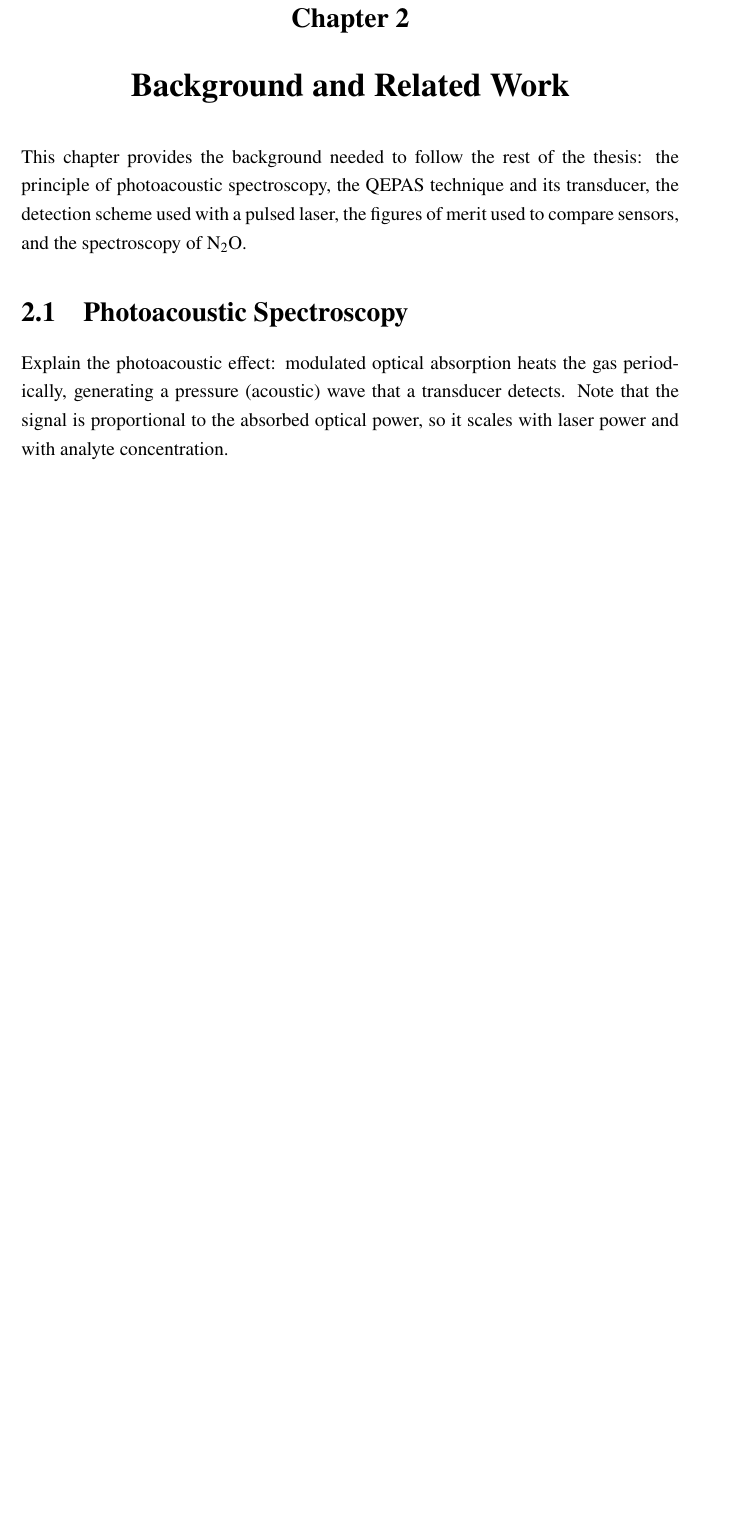
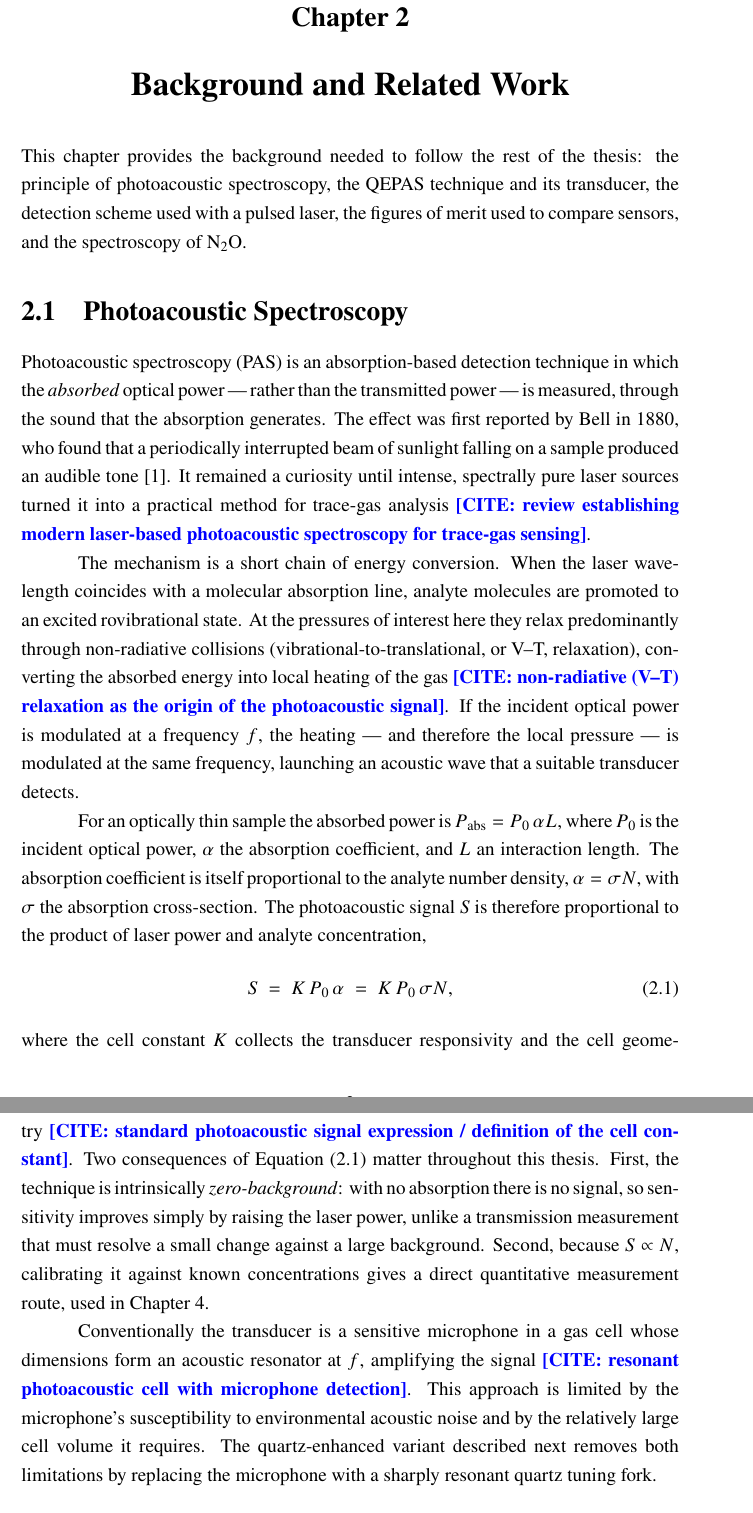
Before and after one commit to arayit/thesis, a LaTeX thesis (main.tex, which reads chapters/02-background.tex, preamble/commands.tex): part of page 12 of 23 before the commit and two parts of pages 12 and 13 of 25 after it, the two joined at a grey line, cut so that both start at the same text, the shorter picture padded with empty space. Compiled offline with pdfLaTeX.

Commit message:
Draft Background §2.1 (Photoacoustic Spectroscopy); add \needcite macro
Write the first Background section as prose, with a citation policy that keeps
all references under the author's control:
- \cite{...} is used only for keys already in the project (here, Bell1880).
- Everything else is flagged with a new \needcite{...} macro that names the
  exact claim and the kind of source needed, so open citation slots are easy
  to find (grep '\needcite') and fill from trusted references.

Add \needcite to preamble/commands.tex as a blue [CITE: ...] marker, visually
distinct from the red [TODO: ...] of \todo.

Co-Authored-By: Claude Opus 4.8 <noreply@anthropic.com>
Claude-Session: https://claude.ai/code/session_01QtSV4TRHTSao6fmy9T5t5r

```diff
--- a/chapters/02-background.tex
+++ b/chapters/02-background.tex
@@ -9,12 +9,52 @@ used to compare sensors, and the spectroscopy of \nto.
 \section{Photoacoustic Spectroscopy}
 \label{sec:pas}
 
+Photoacoustic spectroscopy (PAS) is an absorption-based detection technique in
+which the \emph{absorbed} optical power --- rather than the transmitted power ---
+is measured, through the sound that the absorption generates. The effect was
+first reported by Bell in 1880, who found that a periodically interrupted beam of
+sunlight falling on a sample produced an audible tone~\cite{Bell1880}. It
+remained a curiosity until intense, spectrally pure laser sources turned it into
+a practical method for trace-gas analysis~\needcite{review establishing modern
+laser-based photoacoustic spectroscopy for trace-gas sensing}.
 
+The mechanism is a short chain of energy conversion. When the laser wavelength
+coincides with a molecular absorption line, analyte molecules are promoted to an
+excited rovibrational state. At the pressures of interest here they relax
+predominantly through non-radiative collisions (vibrational-to-translational, or
+V--T, relaxation), converting the absorbed energy into local heating of the
+gas~\needcite{non-radiative (V--T) relaxation as the origin of the photoacoustic
+signal}. If the incident optical power is modulated at a frequency $f$, the
+heating --- and therefore the local pressure --- is modulated at the same
+frequency, launching an acoustic wave that a suitable transducer detects.
 
-Explain the photoacoustic effect: modulated optical absorption heats the gas
-periodically, generating a pressure (acoustic) wave that a transducer detects.
-Note that the signal is proportional to the absorbed optical power, so it scales
-with laser power and with analyte concentration.
+For an optically thin sample the absorbed power is $P_\text{abs}=P_0\,\alpha L$,
+where $P_0$ is the incident optical power, $\alpha$ the absorption coefficient,
+and $L$ an interaction length. The absorption coefficient is itself proportional
+to the analyte number density, $\alpha=\sigma N$, with $\sigma$ the absorption
+cross-section. The photoacoustic signal $S$ is therefore proportional to the
+product of laser power and analyte concentration,
+\begin{equation}
+  \label{eq:pas-signal}
+  S \;=\; K\,P_0\,\alpha \;=\; K\,P_0\,\sigma N,
+\end{equation}
+where the cell constant $K$ collects the transducer responsivity and the cell
+geometry~\needcite{standard photoacoustic signal expression / definition of the
+cell constant}. Two consequences of \cref{eq:pas-signal} matter throughout this
+thesis. First, the technique is intrinsically \emph{zero-background}: with no
+absorption there is no signal, so sensitivity improves simply by raising the
+laser power, unlike a transmission measurement that must resolve a small change
+against a large background. Second, because $S\propto N$, calibrating it against
+known concentrations gives a direct quantitative measurement route, used in
+\cref{ch:results}.
+
+Conventionally the transducer is a sensitive microphone in a gas cell whose
+dimensions form an acoustic resonator at $f$, amplifying the
+signal~\needcite{resonant photoacoustic cell with microphone detection}. This
+approach is limited by the microphone's susceptibility to environmental acoustic
+noise and by the relatively large cell volume it requires. The quartz-enhanced
+variant described next removes both limitations by replacing the microphone with
+a sharply resonant quartz tuning fork.
 
 \section{Quartz-Enhanced Photoacoustic Spectroscopy (QEPAS)}
 \label{sec:qepas}
--- a/preamble/commands.tex
+++ b/preamble/commands.tex
@@ -23,3 +23,9 @@
 % A todo note that stands out while drafting. Comment out the body before
 % your final submission, or wrap with \ifdraft logic if you prefer.
 \newcommand{\todo}[1]{\textcolor{red}{\textbf{[TODO: #1]}}}
+
+% A "citation needed" flag, visually distinct from \todo. Each one names the
+% claim and the kind of source that should support it, so open citation slots
+% are easy to find (grep '\needcite') and fill from trusted references.
+% Never replaced by an invented \cite key. Remove all before submission.
+\newcommand{\needcite}[1]{\textcolor{blue}{\textbf{[CITE: #1]}}}
```
